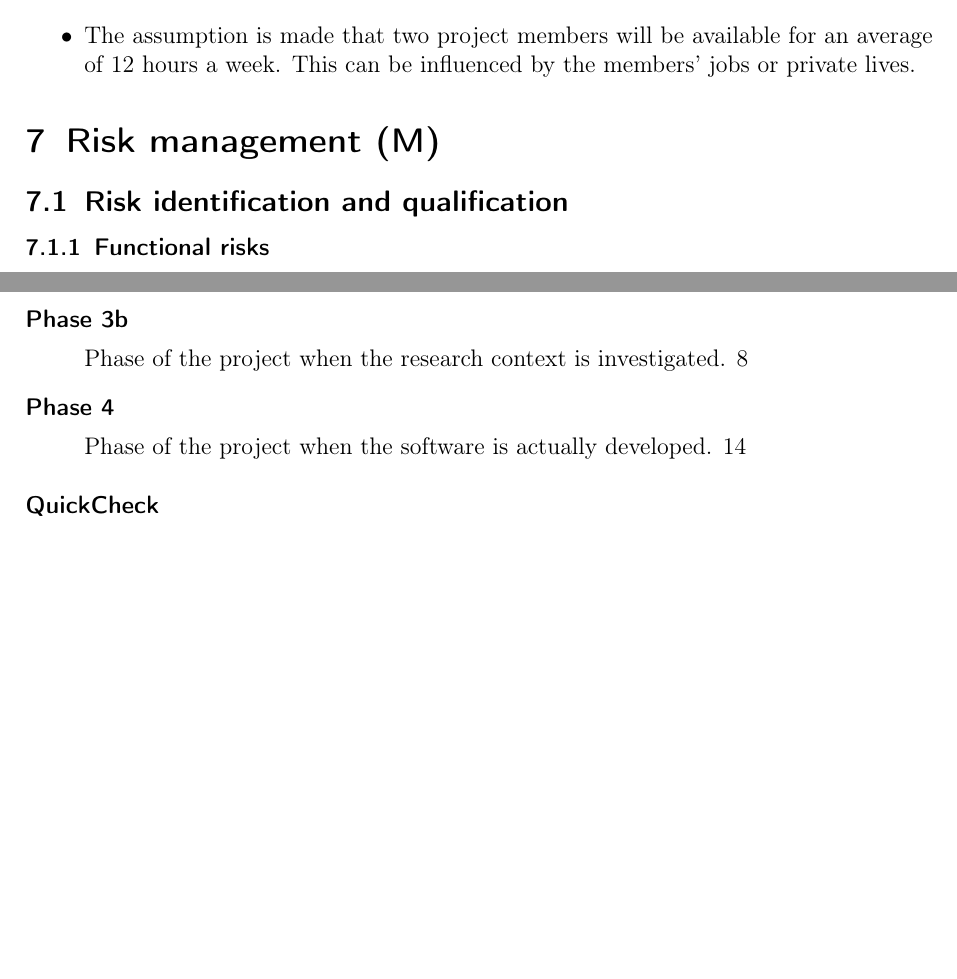
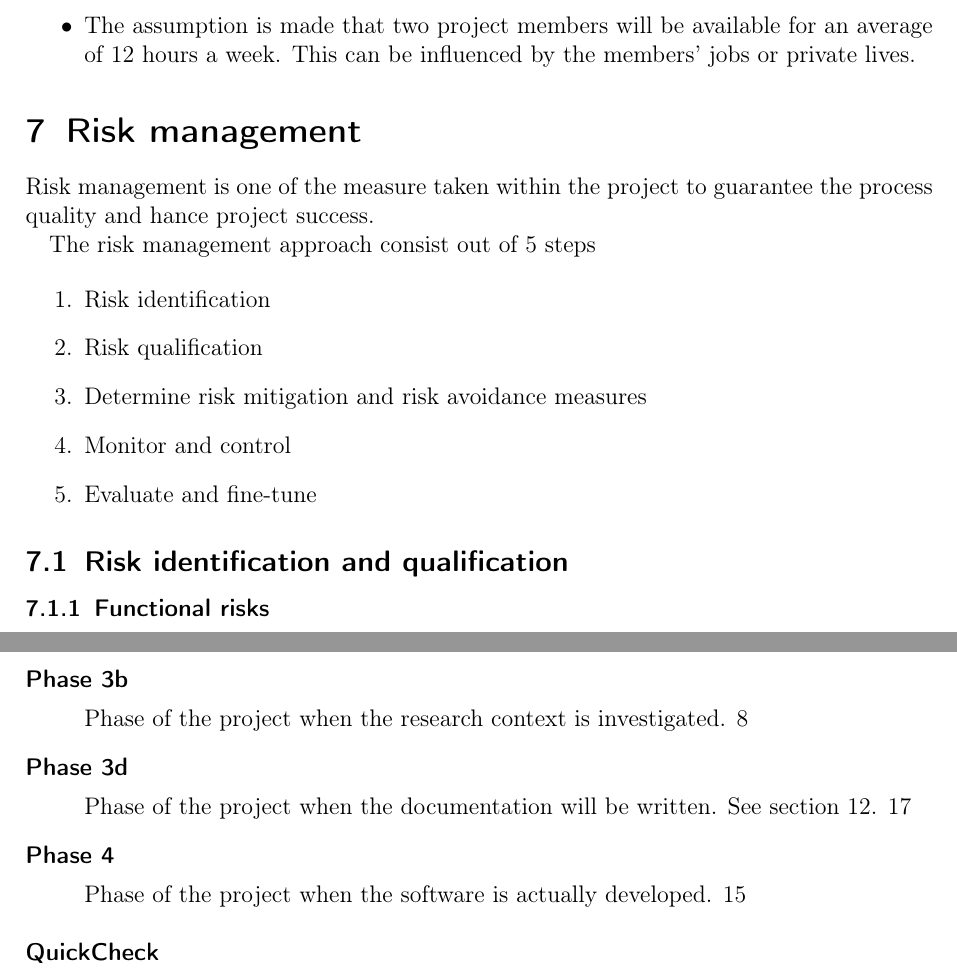
Before and after one commit to DanielSchiavini/ampersand-abi, a LaTeX document (Planning/Planning.tex, which reads Planning/Sections/Risk-management.tex): two parts of pages 15 and 21 of 22 before the commit and two parts of pages 15 and 22 of 23 after it, joined at a grey line, cut so that both start at the same text, the shorter picture padded with empty space. Compiled offline with pdfLaTeX.

Commit message:
base version risk mgmt

```diff
--- a/Planning/Sections/Risk-management.tex
+++ b/Planning/Sections/Risk-management.tex
@@ -1,6 +1,17 @@
 % !TEX root = ../Planning.tex
-\section{Risk management (M)}
+\section{Risk management }
 \label{sec:risk-management}
+Risk management is one of the measure taken within the project to guarantee the process quality and hance project success.
+
+The risk management approach consist out of 5 steps
+
+\begin{enumerate}
+	\item Risk identification
+	\item Risk qualification
+	\item Determine risk mitigation and risk avoidance measures
+	\item Monitor and control
+	\item Evaluate and fine-tune
+\end {enumerate}
 \subsection{Risk identification and qualification}
 \subsubsection{Functional risks}
 \lipsum[1]
```
Also changed, not shown: Planning/Sections/Documentation.tex (+1 -0 lines), Planning/Sections/Risk-management.tex (3 more changed lines).
